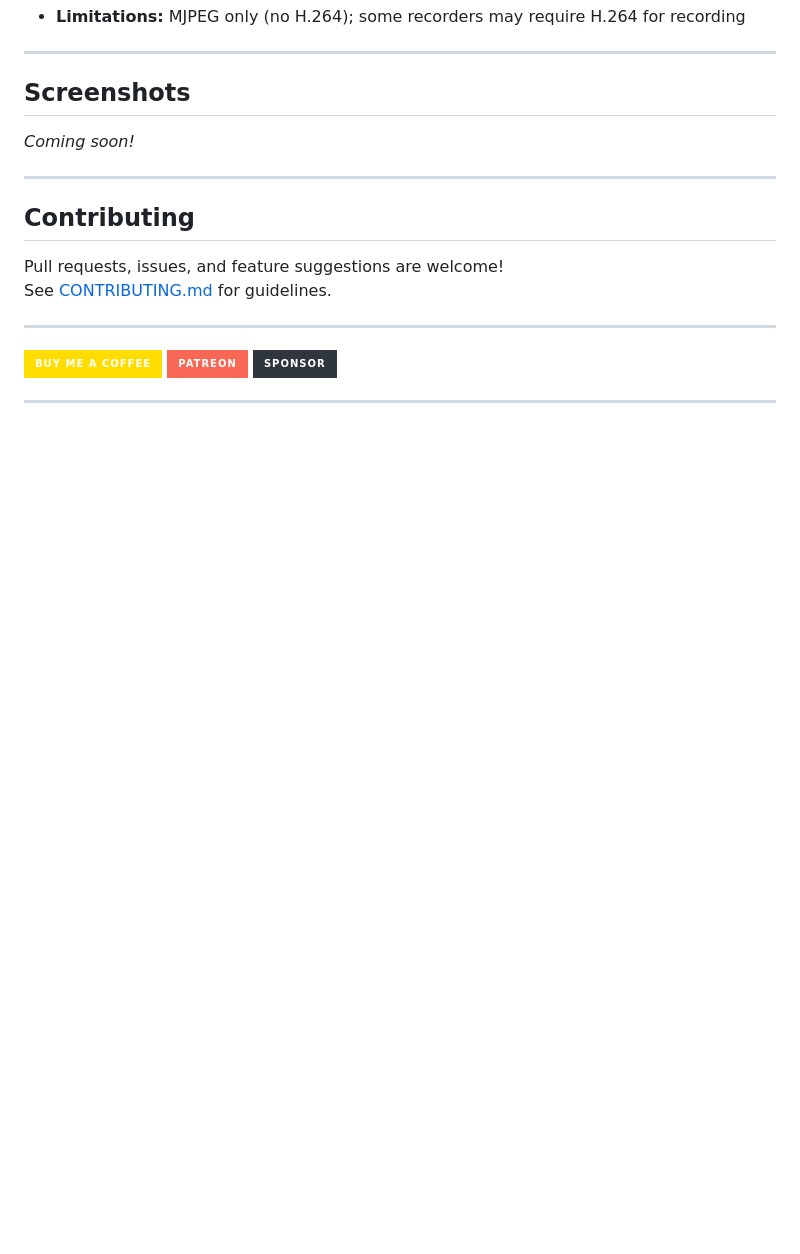
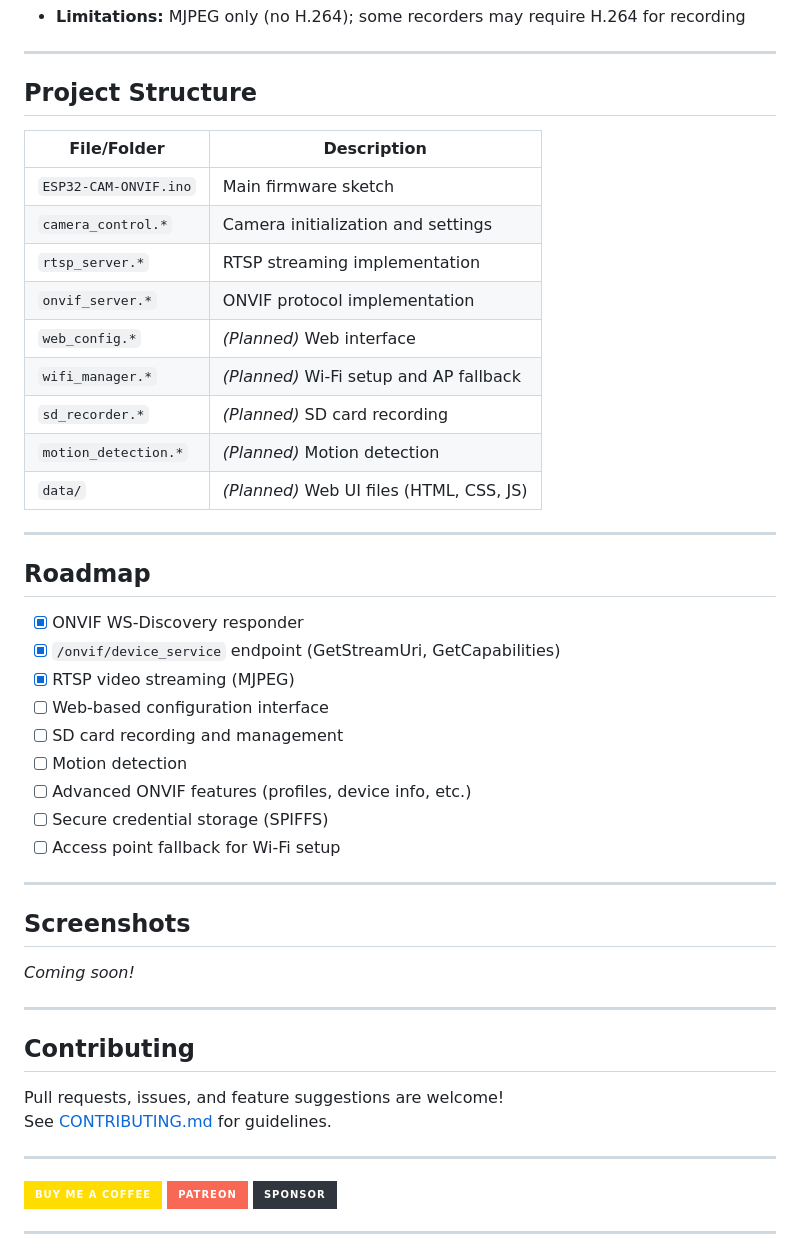
Before and after one commit to John-Varghese-EH/ESP32-CAM-ONVIF, a Markdown page: README.md, the part around the change printed below. GitHub-like rendering; badges without logos; blank space fills up the shorter version.

```diff
--- a/README.md
+++ b/README.md
@@ -63,4 +135,34 @@ The goal is to make ESP32-CAM modules plug-and-play with mainstream video survei
 - **Limitations:** MJPEG only (no H.264); some recorders may require H.264 for recording
+
+---
+
+## Project Structure
+
+| File/Folder             | Description                                |
+|-------------------------|--------------------------------------------|
+| `ESP32-CAM-ONVIF.ino`   | Main firmware sketch                       |
+| `camera_control.*`      | Camera initialization and settings         |
+| `rtsp_server.*`         | RTSP streaming implementation              |
+| `onvif_server.*`        | ONVIF protocol implementation              |
+| `web_config.*`          | *(Planned)* Web interface                  |
+| `wifi_manager.*`        | *(Planned)* Wi-Fi setup and AP fallback    |
+| `sd_recorder.*`         | *(Planned)* SD card recording              |
+| `motion_detection.*`    | *(Planned)* Motion detection               |
+| `data/`                 | *(Planned)* Web UI files (HTML, CSS, JS)   |
+
+---
+
+## Roadmap
+
+- [x] ONVIF WS-Discovery responder
+- [x] `/onvif/device_service` endpoint (GetStreamUri, GetCapabilities)
+- [x] RTSP video streaming (MJPEG)
+- [ ] Web-based configuration interface
+- [ ] SD card recording and management
+- [ ] Motion detection
+- [ ] Advanced ONVIF features (profiles, device info, etc.)
+- [ ] Secure credential storage (SPIFFS)
+- [ ] Access point fallback for Wi-Fi setup
 
 ---
 
```
Also changed, not shown: other parts of README.md (+110 -36 lines).
